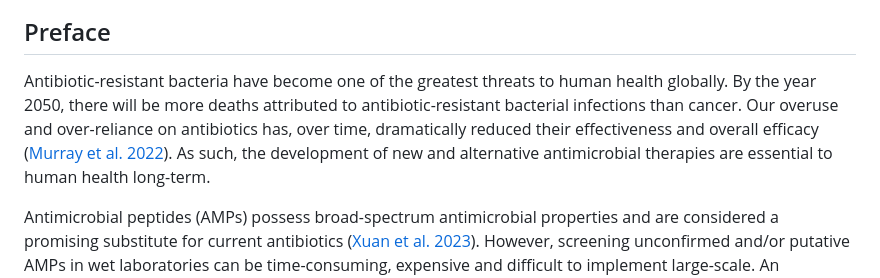
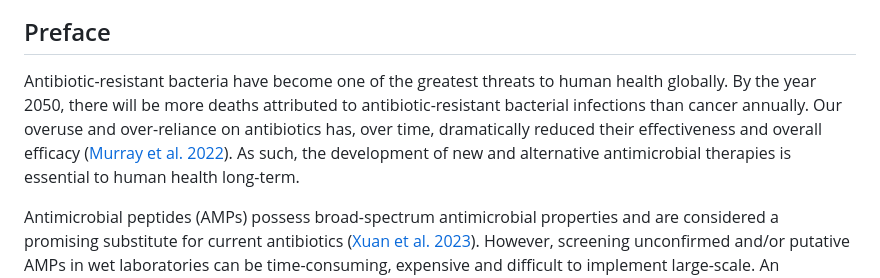
Before and after one commit to PianoPalf/antimicrobial-neural-network, a Markdown page: README.md, the part around the change. Rendered like a GitHub page.

```diff
--- a/README.md
+++ b/README.md
@@ -8,7 +8,7 @@ Created and submitted as final project for Monash University Data Analytics Boot
 
 ## Preface
 
-Antibiotic-resistant bacteria have become one of the greatest threats to human health globally. By the year 2050, there will be more deaths attributed to antibiotic-resistant bacterial infections than cancer. Our overuse and over-reliance on antibiotics has, over time, dramatically reduced their effectiveness and overall efficacy ([Murray et al. 2022](https://www.sciencedirect.com/science/article/pii/S0140673621027240?pes=vor)). As such, the development of new and alternative antimicrobial therapies are essential to human health long-term.
+Antibiotic-resistant bacteria have become one of the greatest threats to human health globally. By the year 2050, there will be more deaths attributed to antibiotic-resistant bacterial infections than cancer annually. Our overuse and over-reliance on antibiotics has, over time, dramatically reduced their effectiveness and overall efficacy ([Murray et al. 2022](https://www.sciencedirect.com/science/article/pii/S0140673621027240?pes=vor)). As such, the development of new and alternative antimicrobial therapies is essential to human health long-term.
 
 Antimicrobial peptides (AMPs) possess broad-spectrum antimicrobial properties and are considered a promising substitute for current antibiotics ([Xuan et al. 2023](https://www.sciencedirect.com/science/article/pii/S1368764623000377#bib84)). However, screening unconfirmed and/or putative AMPs in wet laboratories can be time-consuming, expensive and difficult to implement large-scale. An alternative and more rapid approach is to use Deep Neural Network Machine Learning to identify peptides that possess antimicrobial properties based on various features.
 
```
